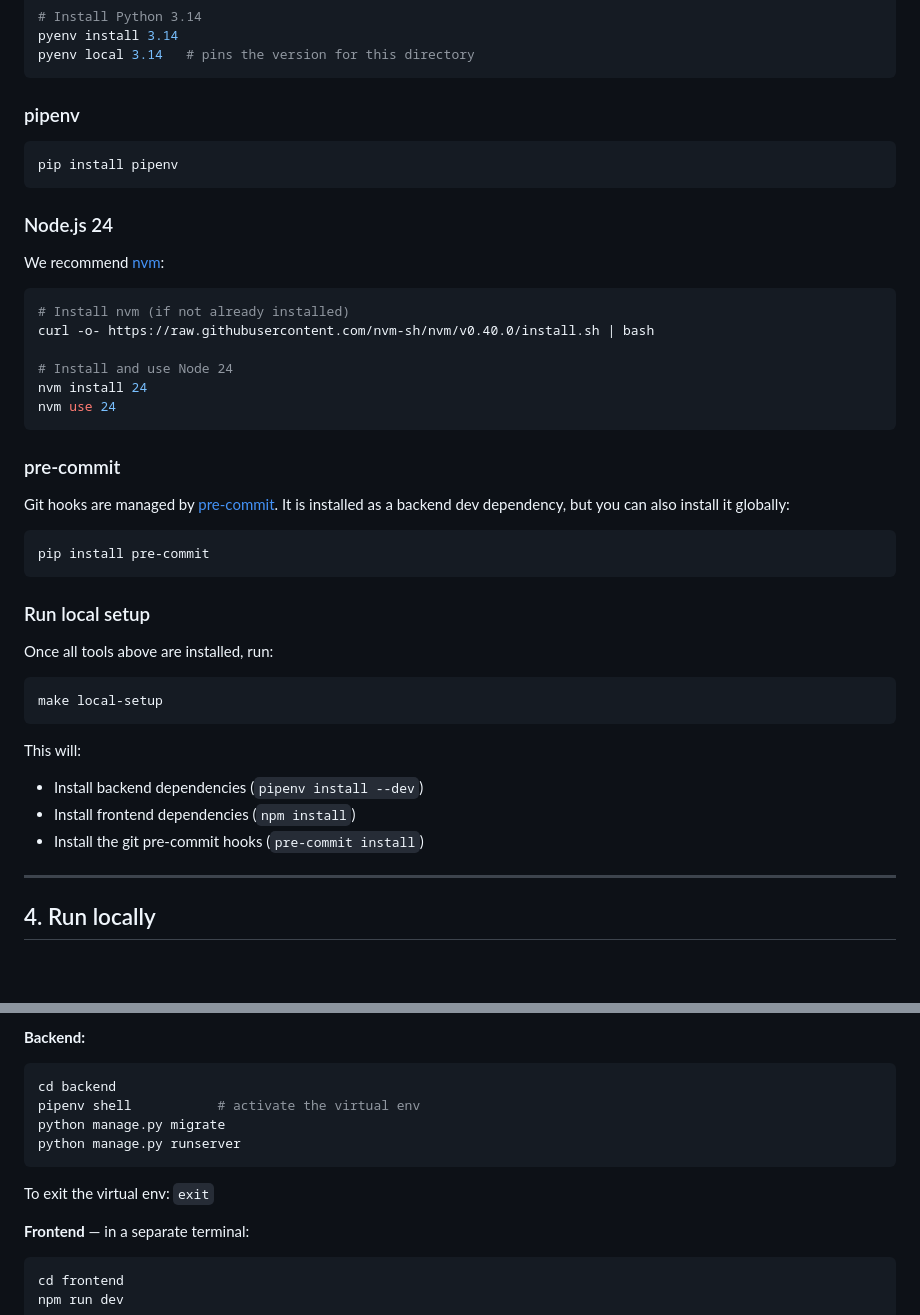
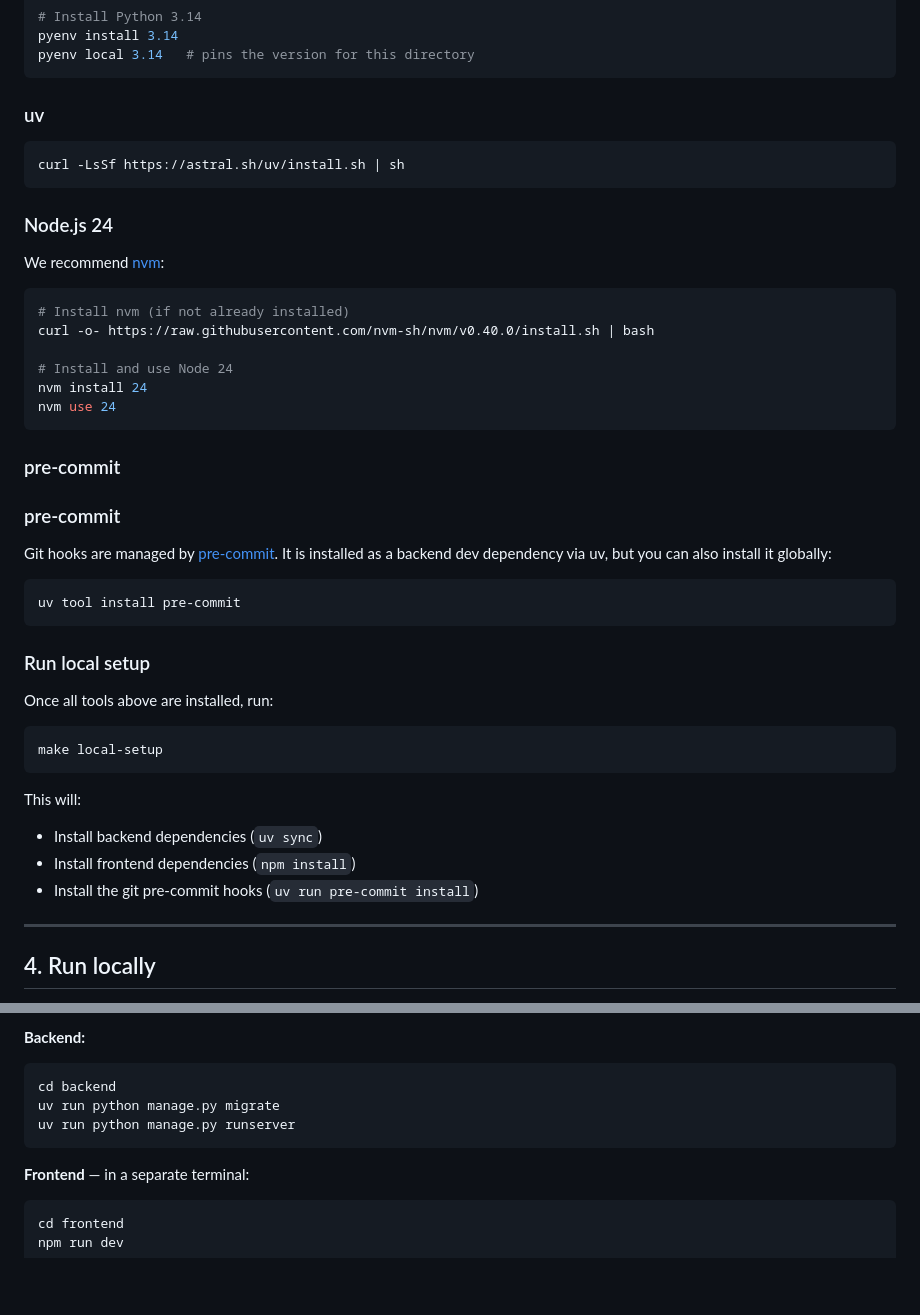
Before and after one commit to FEUP-Analise-e-Gestao-de-Horarios/Horarios, a Markdown page: docs/setup.md, 2 parts joined by grey strips. GitHub-like rendering; folded sections open; blank space fills up the shorter version.

````diff
--- a/docs/setup.md
+++ b/docs/setup.md
@@ -38,10 +38,10 @@ pyenv install 3.14
 pyenv local 3.14   # pins the version for this directory
 ```
 
-### pipenv
+### uv
 
 ```sh
-pip install pipenv
+curl -LsSf https://astral.sh/uv/install.sh | sh
 ```
 
 ### Node.js 24
@@ -59,10 +59,12 @@ nvm use 24
 
 ### pre-commit
 
-Git hooks are managed by [pre-commit](https://pre-commit.com). It is installed as a backend dev dependency, but you can also install it globally:
+### pre-commit
+
+Git hooks are managed by [pre-commit](https://pre-commit.com). It is installed as a backend dev dependency via uv, but you can also install it globally:
 
 ```sh
-pip install pre-commit
+uv tool install pre-commit
 ```
 
 ### Run local setup
@@ -75,9 +77,9 @@ make local-setup
 
 This will:
 
-- Install backend dependencies (`pipenv install --dev`)
+- Install backend dependencies (`uv sync`)
 - Install frontend dependencies (`npm install`)
-- Install the git pre-commit hooks (`pre-commit install`)
+- Install the git pre-commit hooks (`uv run pre-commit install`)
 
 ---
 
@@ -112,12 +114,9 @@ Requires the local tools from step 3 to be installed.
 
 ```sh
 cd backend
-pipenv shell           # activate the virtual env
-python manage.py migrate
-python manage.py runserver
+uv run python manage.py migrate
+uv run python manage.py runserver
 ```
-
-To exit the virtual env: `exit`
 
 **Frontend** — in a separate terminal:
 
````
Also changed, not shown: docs/structure.md (+2 -2 lines).
